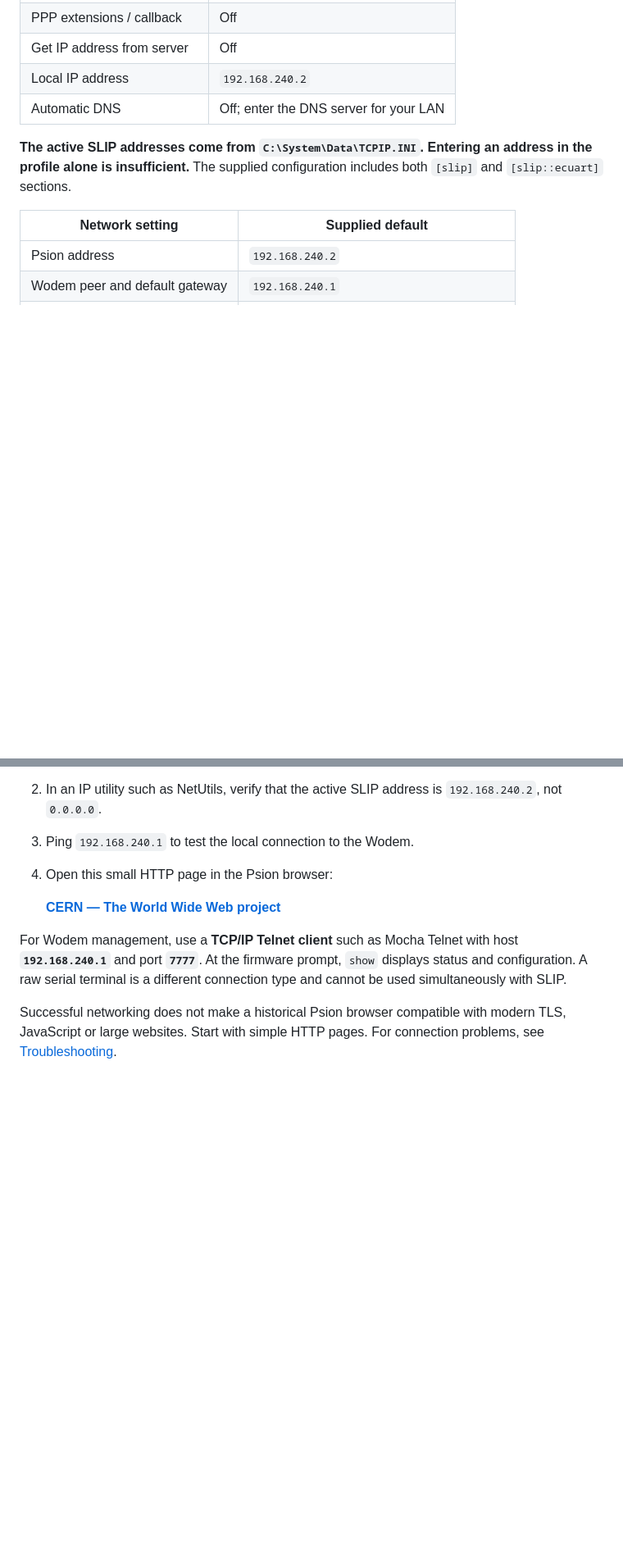
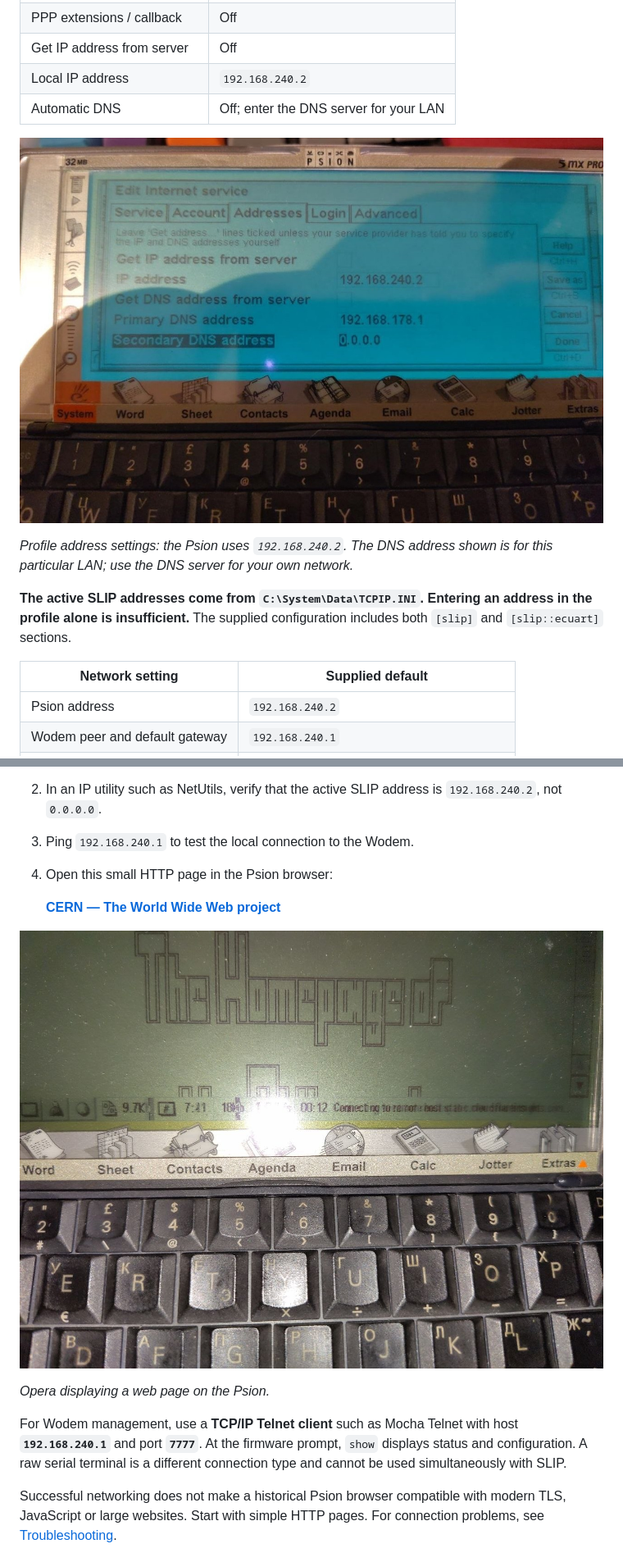
Before and after one commit to explit28/Psion-WodemSLIP, a Markdown page: README.md, 2 parts joined by grey strips. Shown at 82% size. GitHub-like rendering; pictures changed too: docs/images/Psion5mxPro_WodemSLIP_Online.jpg (added), docs/images/Psion5mxPro_WodemSLIP_Setup.jpg (added); blank space fills up the shorter version.

Commit message:
Add real Psion and Wodem setup, profile and browser photos

```diff
--- a/README.md
+++ b/README.md
@@ -63,6 +61,10 @@ Create a profile named **Wodem SLIP**, with these settings:
 | Get IP address from server | Off |
 | Local IP address | `192.168.240.2` |
 | Automatic DNS | Off; enter the DNS server for your LAN |
+
+![Static IP and DNS fields in the Psion Internet service profile](docs/images/Psion5mxPro_WodemSLIP_Setup.jpg)
+
+*Profile address settings: the Psion uses `192.168.240.2`. The DNS address shown is for this particular LAN; use the DNS server for your own network.*
 
 **The active SLIP addresses come from `C:\System\Data\TCPIP.INI`. Entering an address in the profile alone is insufficient.** The supplied configuration includes both `[slip]` and `[slip::ecuart]` sections.
 
@@ -146,6 +148,10 @@ reset
 
    **[CERN — The World Wide Web project](http://info.cern.ch/hypertext/WWW/TheProject.html)**
 
+![Opera displaying a web page on the Psion 5mx Pro](docs/images/Psion5mxPro_WodemSLIP_Online.jpg)
+
+*Opera displaying a web page on the Psion.*
+
 For Wodem management, use a **TCP/IP Telnet client** such as Mocha Telnet with host **`192.168.240.1`** and port **`7777`**. At the firmware prompt, `show` displays status and configuration. A raw serial terminal is a different connection type and cannot be used simultaneously with SLIP.
 
 Successful networking does not make a historical Psion browser compatible with modern TLS, JavaScript or large websites. Start with simple HTTP pages. For connection problems, see [Troubleshooting](docs/TROUBLESHOOTING.md).
```
Also changed, not shown: other parts of README.md (+4 -6 lines), docs/images/Psion5mxPro_WodemSLIP_connected.jpg (added).
